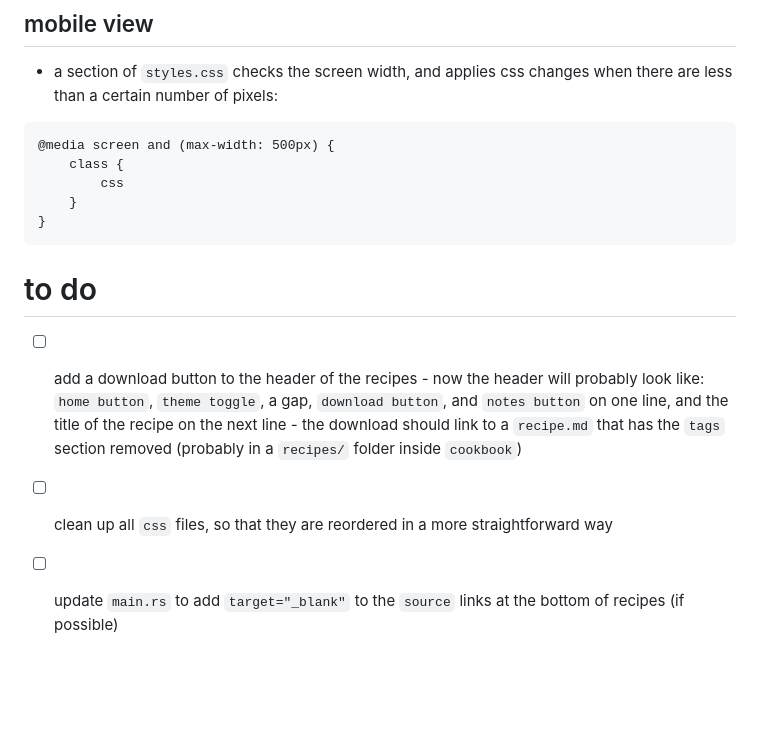
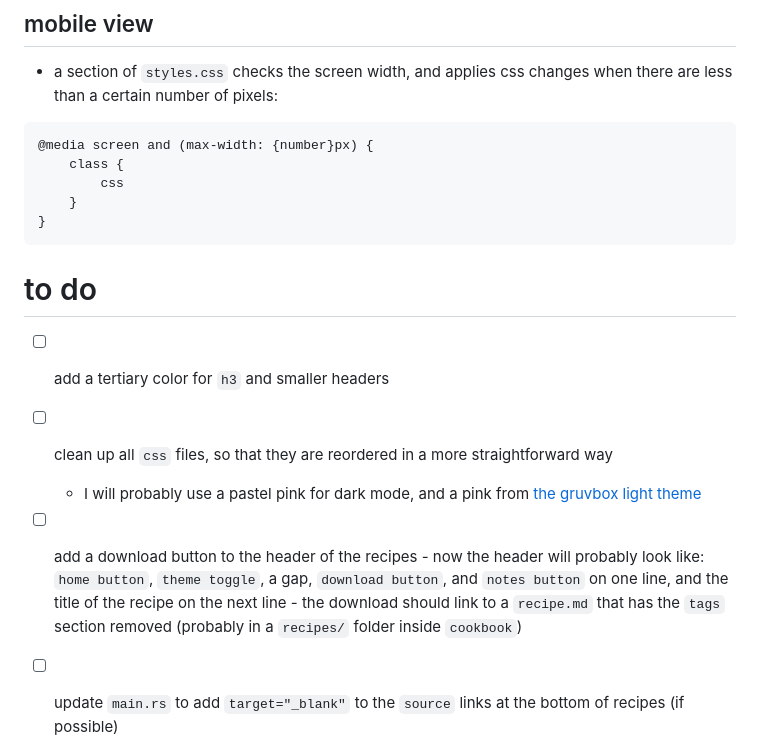
Before and after one commit to jtof-dev/jtof.dev, a Markdown page: README.md, the part around the change. Drawn GitHub-style; blank space fills up the shorter version.

Commit message:
docs: update to do's

````diff
--- a/README.md
+++ b/README.md
@@ -43,7 +43,7 @@ body.light/dark-mode class {
 - a section of `styles.css` checks the screen width, and applies css changes when there are less than a certain number of pixels:
 
 ```
-@media screen and (max-width: 500px) {
+@media screen and (max-width: {number}px) {
     class {
         css
     }
@@ -51,9 +51,11 @@ body.light/dark-mode class {
 ```
 
 # to do
+- [ ] add a tertiary color for `h3` and smaller headers
+- [ ] clean up all `css` files, so that they are reordered in a more straightforward way
+  - I will probably use a pastel pink for dark mode, and a pink from [the gruvbox light theme](https://github.com/morhetz/gruvbox)
 - [ ] add a download button to the header of the recipes
       - now the header will probably look like: `home button`, `theme toggle`, a gap, `download button`, and `notes button` on one line, and the title of the recipe on the next line
       - the download should link to a `recipe.md` that has the `tags` section removed (probably in a `recipes/` folder inside `cookbook`)
-- [ ] clean up all `css` files, so that they are reordered in a more straightforward way
 - [ ] update `main.rs` to add `target="_blank"` to the `source` links at the bottom of recipes (if possible)
 - [ ] bugfix `localStorage` not always remembering correctly on page back and forward
````
